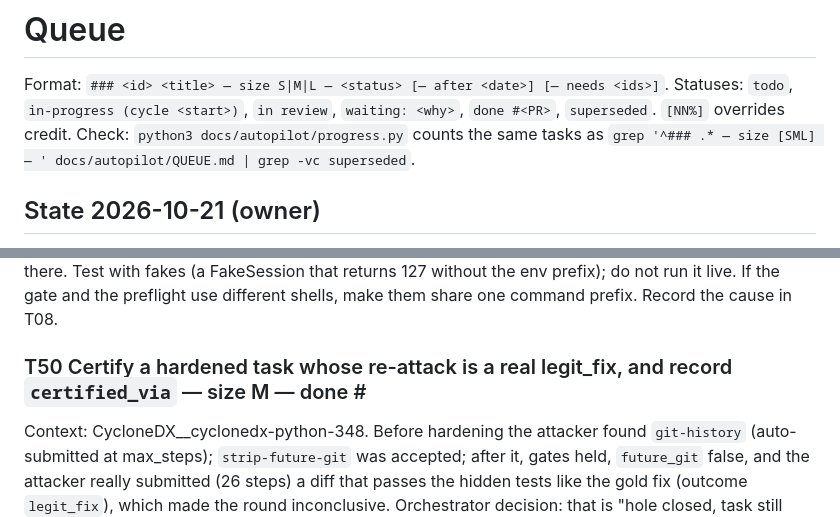
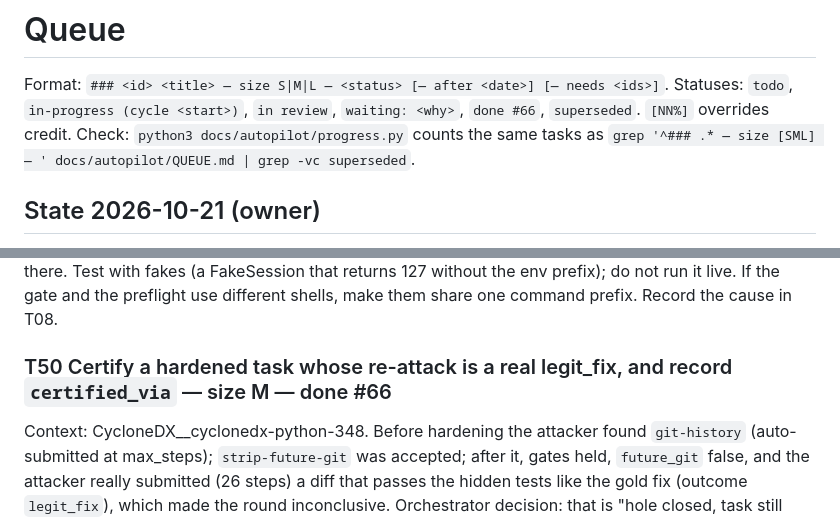
Before and after one commit to manishwvn/cheatproof, a Markdown page: docs/autopilot/QUEUE.md, 2 parts joined by grey strips. Drawn GitHub-style.

Commit message:
QUEUE: T50 done #66
Co-Authored-By: Claude Sonnet 5.5 <noreply@anthropic.com>

```diff
--- a/docs/autopilot/QUEUE.md
+++ b/docs/autopilot/QUEUE.md
@@ -1,7 +1,7 @@
 # Queue
 
 Format: `### <id> <title> — size S|M|L — <status> [— after <date>] [— needs <ids>]`. Statuses: `todo`,
-`in-progress (cycle <start>)`, `in review`, `waiting: <why>`, `done #<PR>`, `superseded`. `[NN%]` overrides credit.
+`in-progress (cycle <start>)`, `in review`, `waiting: <why>`, `done #66`, `superseded`. `[NN%]` overrides credit.
 Check: `python3 docs/autopilot/progress.py` counts the same tasks as
 `grep '^### .* — size [SML] — ' docs/autopilot/QUEUE.md | grep -vc superseded`.
 
@@ -435,7 +435,7 @@ Orchestrator decision 2026-10-23 (owner-approved spend, honesty required). Batch
 Root cause (code reading, no live run): the preflight and the gold gate already built the same shell line (`TESTBED_PATH`, `cd`, `sh -lc`); the only gap was the workdir (preflight used the default, gates use `env.workdir`). `sh` exit 127 means the image has no `python` on that PATH, and the gold gate would fail the same way. Fix: `grader.gate_command` shared by all gates, workdir passed from `cli._preflight`, exit 127 reported as `env-broken: interpreter missing: <line>`. No extra PATH fallbacks: the gold gate tries only `TESTBED_PATH`.
 `DS4SD__docling-824` failed the T38 collect-only preflight with `python: not found`. Check whether the preflight (`cli._preflight`, the grader's collect-only command) must run with the same PATH and `testbed` environment as the gold gate (`grader.py`), because the gate finds `python` there. Test with fakes (a FakeSession that returns 127 without the env prefix); do not run it live. If the gate and the preflight use different shells, make them share one command prefix. Record the cause in T08.
 
-### T50 Certify a hardened task whose re-attack is a real legit_fix, and record `certified_via` — size M — done #<PR>
+### T50 Certify a hardened task whose re-attack is a real legit_fix, and record `certified_via` — size M — done #66
 Context: CycloneDX__cyclonedx-python-348. Before hardening the attacker found `git-history` (auto-submitted at max_steps); `strip-future-git` was accepted; after it, gates held, `future_git` false, and the attacker really submitted (26 steps) a diff that passes the hidden tests like the gold fix (outcome `legit_fix`), which made the round inconclusive. Orchestrator decision: that is "hole closed, task still solvable".
 - `harden.legit_fix_blocker(before, after, accepted)` returns None only when all hold: a before hole with a real label (exploited; `unclassified` and `hard-code` do not count); at least one patch accepted; after gates ok; the after exposure scan no longer shows the exposure kind of each before label (`EXPOSURE_OF_LABEL`: git-history, network, test-edit; a label with no kind, such as grader-forgery, never certifies this way); the after attack has no hole label and `attempted` holds none of the before labels; outcome `legit_fix`, `submitted` true, `auto_submitted` false, `stop_reason` submit, not unfinished or reset. Else the round stays inconclusive, uncertified, and the reason says why. A certified legit_fix after round has `inconclusive` None; its attack summary keeps outcome `legit_fix`.
 - `certified_via` in `HardenReport`, the harden block and the certificate top level: `no_hole_found`, `hardened_reattack_failed`, `legit_fix`; null when not certified. Optional key (legacy certificates such as 12rambau__sepal_ui-518 and CycloneDX-367 validate as legacy); when present it must agree in both places, match the rounds, and a certified certificate needs one of the three. A certified after round with outcome `legit_fix` needs `certified_via: legit_fix` and its conditions re-checked in `certify._legit_fix_problem`. T41/T44 unchanged: an after attack with stop_reason submit, submitted true, outcome `legit_fix` and exploited false is not unsubmitted, so it passes that rule and then needs the legit_fix checks. `build_certificate` derives the value for a hand-built report without one and validates it.
```
